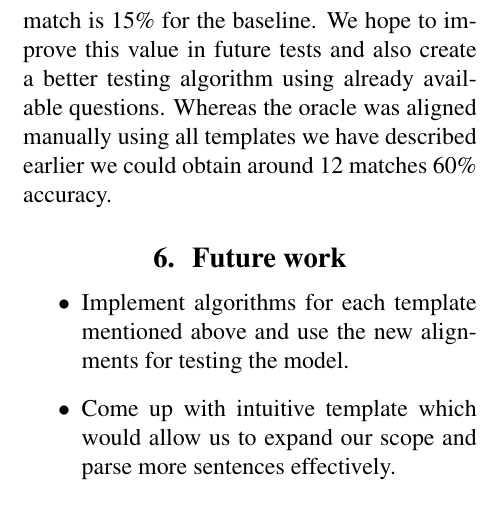
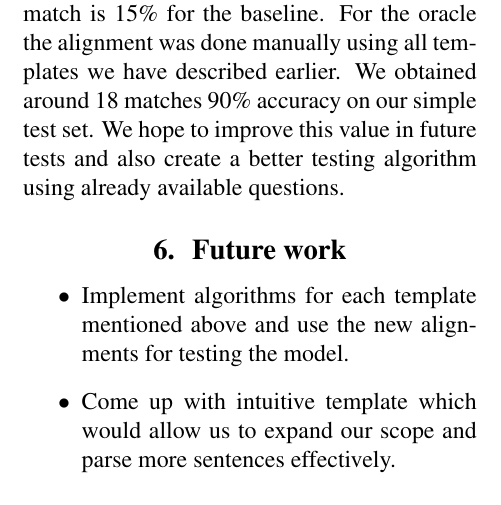
Before and after one commit to avgunaa/cs221-sublexcomp-sempre, a LaTeX document (progress/progress.tex): part of page 4 of 4, cut so that both start at the same text. The pictures show the PDF file progress/progress.pdf that the author committed with the source.

Commit message:
progress report

```diff
--- a/progress/progress.tex
+++ b/progress/progress.tex
@@ -136,9 +136,9 @@ An example for this template would be the following: If we want to find Presiden
 We have seen each of the templates with algorithms and examples. The modeling of features in the alignment entries have to be engineered separately in future to obtain good result with the testing.
 
 \section{Experiments and Observations}
-We obtained the alignments for the baseline using direct string match approach. For testing the baseline and oracle we created a set of examples which would fall under the range of the various templates discussed above. Using these test examples and the alignment we can estimate the accuracy of alignment of a formula to a lexeme.
+We obtained the alignments for the baseline using direct string match approach. For testing the baseline and oracle we created a set of examples which would fall under the range of the various templates discussed above. Using these test examples and the alignment we can estimate the accuracy of alignment of a formula to a lexeme.\\
 
-For the baseline, which uses the exact match algorithm very few of the examples would actually have an alignment with a formula. Out of around 20 example text relationships 3 matches were correctly obtained. The percentage of match is 15\% for the baseline. We hope to improve this value in future tests and also create a better testing algorithm using already available questions. Whereas the oracle was aligned manually using all templates we have described earlier we could obtain around 12 matches 60\% accuracy.
+For the baseline, which uses the exact match algorithm very few of the examples would actually have an alignment with a formula. Out of around 20 example text relationships 3 matches were correctly obtained. The percentage of match is 15\% for the baseline. For the oracle the alignment was done manually using all templates we have described earlier. We obtained around 18 matches 90\% accuracy on our simple test set. We hope to improve this value in future tests and also create a better testing algorithm using already available questions.
 
 \section{Future work}
 \begin{itemize}
```
Also changed, not shown: progress/progress.pdf, 2 other files.
